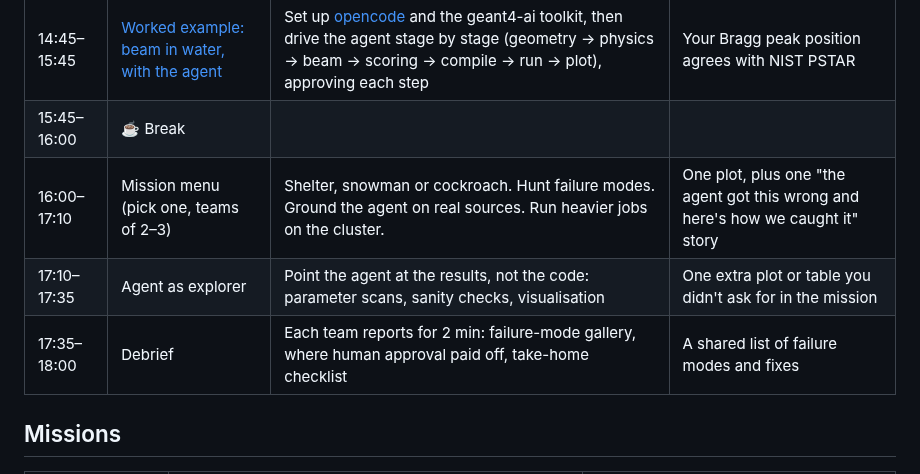
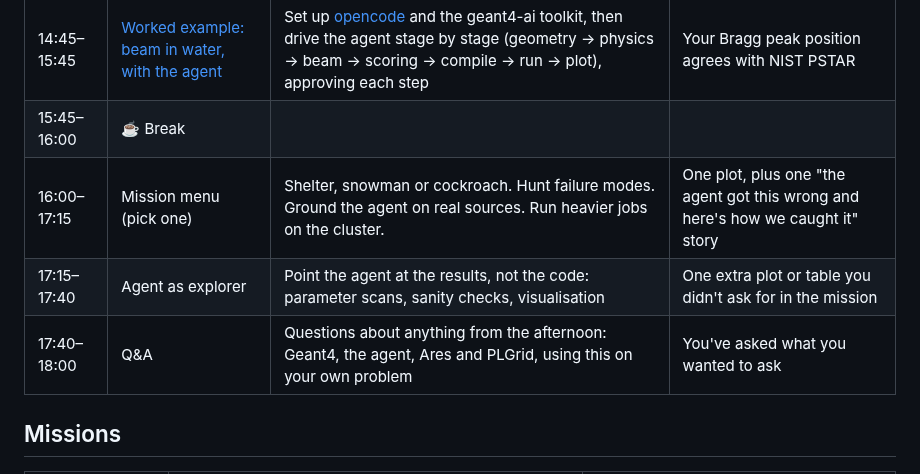
Before and after one commit to grzanka/mlinpl2026-half-life-skills, a Markdown page: docs/00-agenda.md, the part around the change. GitHub-like rendering.

Commit message:
Agenda: no teams; replace the debrief with a 20-minute Q&A
Co-Authored-By: Claude Opus 5.5 <noreply@anthropic.com>

```diff
--- a/docs/00-agenda.md
+++ b/docs/00-agenda.md
@@ -15,9 +15,9 @@ Four hours with one coffee break. The times are targets, and the mission block t
 | 14:15–14:45 | [Geant4 by hand](05-first-simulation.md) (no AI)       | What Geant4 is; geometry, physics, beam and scoring; run the example in this repo, change one parameter, rerun | You've run a simulation and found its Bragg peak             |
 | 14:45–15:45 | [Worked example: beam in water, with the agent](07-agent-setup.md) | Set up [opencode](06-opencode-setup.md) and the geant4-ai toolkit, then drive the agent stage by stage (geometry → physics → beam → scoring → compile → run → plot), approving each step | Your Bragg peak position agrees with NIST PSTAR               |
 | 15:45–16:00 | ☕ Break                                                |                                                                                                          |                                                              |
-| 16:00–17:10 | Mission menu (pick one, teams of 2–3)                  | Shelter, snowman or cockroach. Hunt failure modes. Ground the agent on real sources. Run heavier jobs on the cluster. | One plot, plus one "the agent got this wrong and here's how we caught it" story |
-| 17:10–17:35 | Agent as explorer                                      | Point the agent at the results, not the code: parameter scans, sanity checks, visualisation              | One extra plot or table you didn't ask for in the mission     |
-| 17:35–18:00 | Debrief                                                | Each team reports for 2 min: failure-mode gallery, where human approval paid off, take-home checklist    | A shared list of failure modes and fixes                     |
+| 16:00–17:15 | Mission menu (pick one)                                | Shelter, snowman or cockroach. Hunt failure modes. Ground the agent on real sources. Run heavier jobs on the cluster. | One plot, plus one "the agent got this wrong and here's how we caught it" story |
+| 17:15–17:40 | Agent as explorer                                      | Point the agent at the results, not the code: parameter scans, sanity checks, visualisation              | One extra plot or table you didn't ask for in the mission     |
+| 17:40–18:00 | Q&A                                                    | Questions about anything from the afternoon: Geant4, the agent, Ares and PLGrid, using this on your own problem | You've asked what you wanted to ask                          |
 
 ## Missions
 
```
